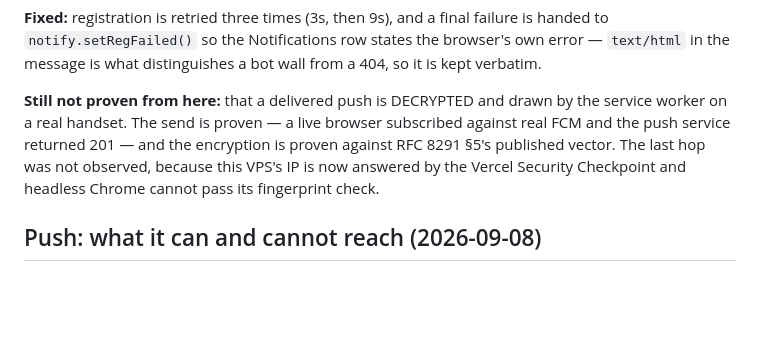
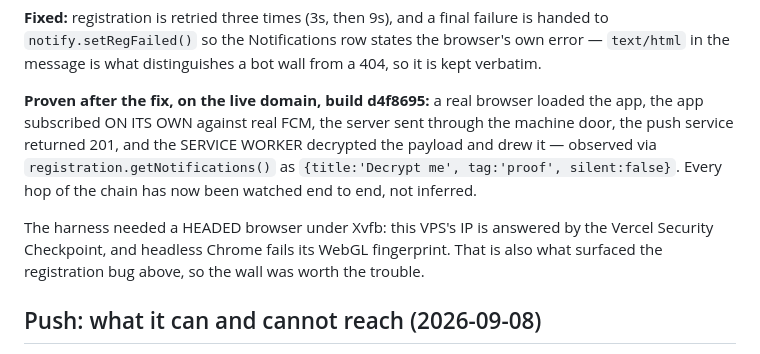
Before and after one commit to JRVGLOBALSERVICES/cast-bridge, a Markdown page: issues.md, the part around the change. Drawn GitHub-style; blank space fills up the shorter version.

Commit message:
Record the last hop as watched, not inferred

```diff
--- a/issues.md
+++ b/issues.md
@@ -1275,12 +1275,18 @@ failure is handed to `notify.setRegFailed()` so the Notifications row states
 the browser's own error — `text/html` in the message is what distinguishes a
 bot wall from a 404, so it is kept verbatim.
 
-**Still not proven from here:** that a delivered push is DECRYPTED and drawn
-by the service worker on a real handset. The send is proven — a live browser
-subscribed against real FCM and the push service returned 201 — and the
-encryption is proven against RFC 8291 §5's published vector. The last hop
-was not observed, because this VPS's IP is now answered by the Vercel
-Security Checkpoint and headless Chrome cannot pass its fingerprint check.
+**Proven after the fix, on the live domain, build d4f8695:** a real browser
+loaded the app, the app subscribed ON ITS OWN against real FCM, the server
+sent through the machine door, the push service returned 201, and the
+SERVICE WORKER decrypted the payload and drew it — observed via
+`registration.getNotifications()` as
+`{title:'Decrypt me', tag:'proof', silent:false}`. Every hop of the chain has
+now been watched end to end, not inferred.
+
+The harness needed a HEADED browser under Xvfb: this VPS's IP is answered by
+the Vercel Security Checkpoint, and headless Chrome fails its WebGL
+fingerprint. That is also what surfaced the registration bug above, so the
+wall was worth the trouble.
 
 ## Push: what it can and cannot reach (2026-09-08)
 
```
